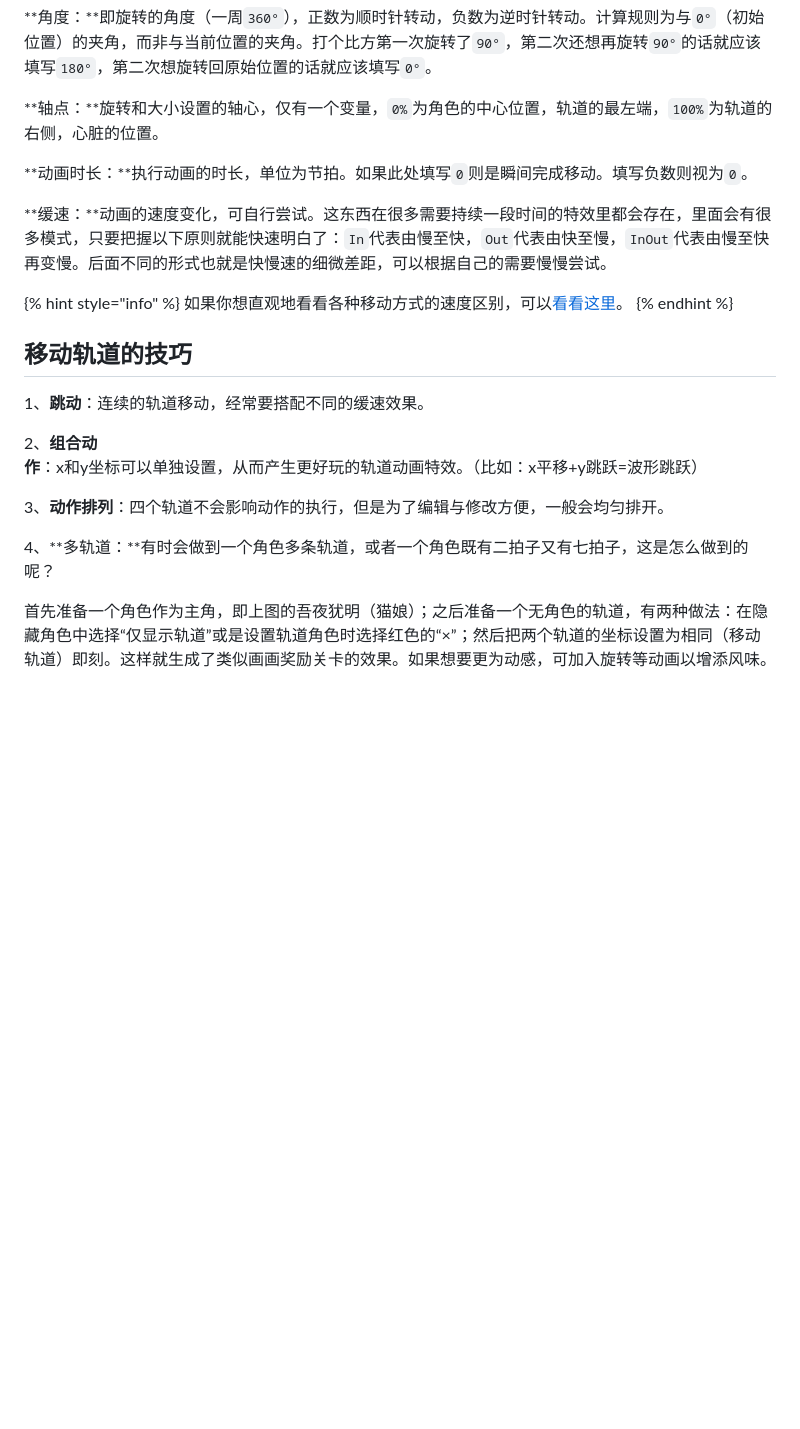
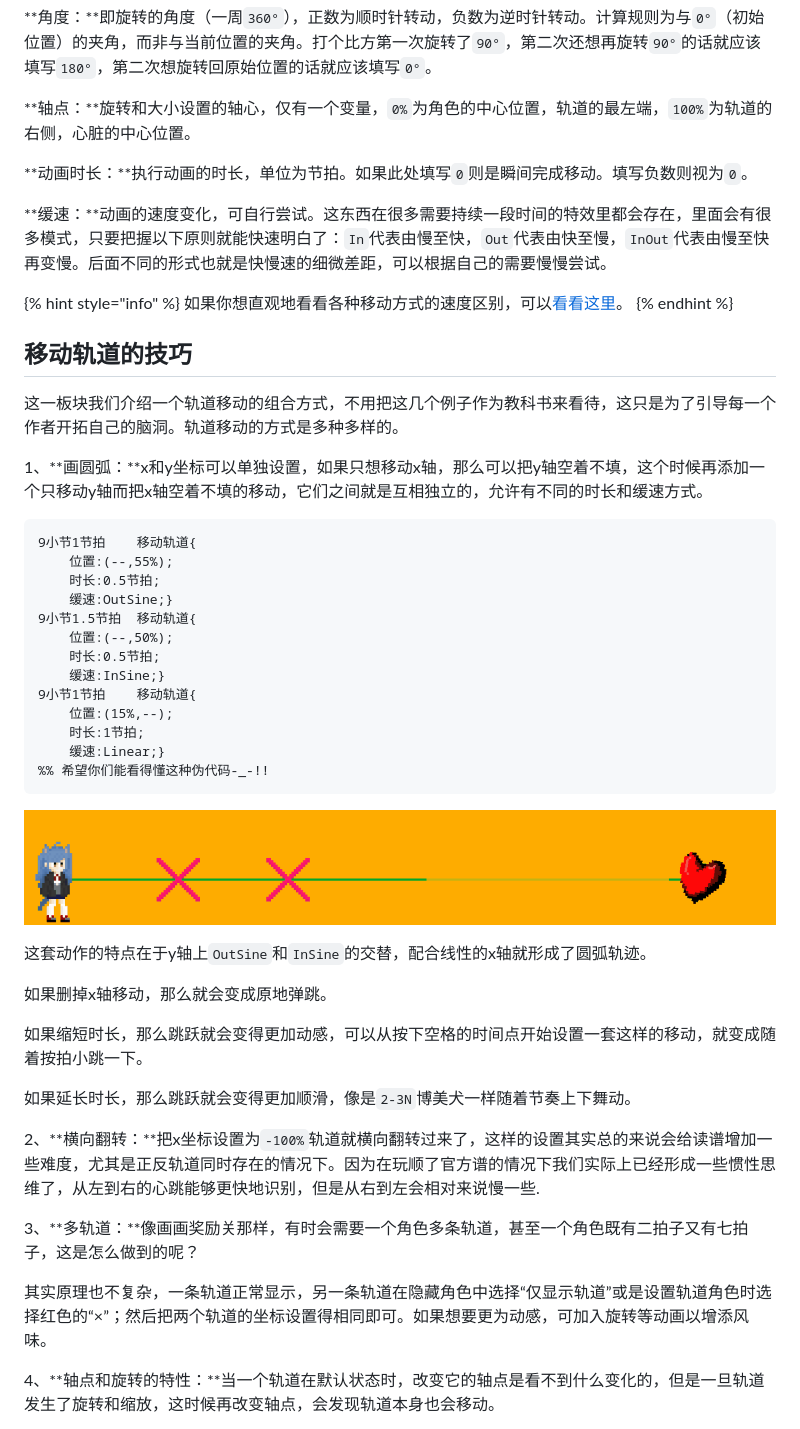
Before and after one commit to SBZSDQuCHeng/RDEditorTutorialCHN, a Markdown page: 09.md, the part around the change printed below. Rendered like a GitHub page; pictures changed too: .gitbook/assets/09-05.gif (added); blank space fills up the shorter version.

Commit message:
GitBook: [master] one page and 2 assets modified

````diff
--- a/09.md
+++ b/09.md
@@ -46,7 +46,7 @@ description: 介绍“隐藏轨道”和“移动轨道”两个功能
 
 **角度：**即旋转的角度（一周`360°`），正数为顺时针转动，负数为逆时针转动。计算规则为与`0°`（初始位置）的夹角，而非与当前位置的夹角。打个比方第一次旋转了`90°`，第二次还想再旋转`90°`的话就应该填写`180°`，第二次想旋转回原始位置的话就应该填写`0°`。
 
-**轴点：**旋转和大小设置的轴心，仅有一个变量，`0%`为角色的中心位置，轨道的最左端，`100%`为轨道的右侧，心脏的位置。
+**轴点：**旋转和大小设置的轴心，仅有一个变量，`0%`为角色的中心位置，轨道的最左端，`100%`为轨道的右侧，心脏的中心位置。
 
 **动画时长：**执行动画的时长，单位为节拍。如果此处填写`0`则是瞬间完成移动。填写负数则视为`0`。
 
@@ -58,13 +58,41 @@ description: 介绍“隐藏轨道”和“移动轨道”两个功能
 
 ## 移动轨道的技巧
 
-1、**跳动**：连续的轨道移动，经常要搭配不同的缓速效果。
+这一板块我们介绍一个轨道移动的组合方式，不用把这几个例子作为教科书来看待，这只是为了引导每一个作者开拓自己的脑洞。轨道移动的方式是多种多样的。
 
+1、**画圆弧：**x和y坐标可以单独设置，如果只想移动x轴，那么可以把y轴空着不填，这个时候再添加一个只移动y轴而把x轴空着不填的移动，它们之间就是互相独立的，允许有不同的时长和缓速方式。
 
-2、**组合动作**：x和y坐标可以单独设置，从而产生更好玩的轨道动画特效。（比如：x平移+y跳跃=波形跳跃）
+```text
+9小节1节拍    移动轨道{
+    位置:(--,55%);
+    时长:0.5节拍;
+    缓速:OutSine;}
+9小节1.5节拍  移动轨道{
+    位置:(--,50%);
+    时长:0.5节拍;
+    缓速:InSine;}
+9小节1节拍    移动轨道{
+    位置:(15%,--);
+    时长:1节拍;
+    缓速:Linear;}
+%% 希望你们能看得懂这种伪代码-_-!!
+```
 
-3、**动作排列**：四个轨道不会影响动作的执行，但是为了编辑与修改方便，一般会均匀排开。
+![](.gitbook/assets/09-05.gif)
 
-4、**多轨道：**有时会做到一个角色多条轨道，或者一个角色既有二拍子又有七拍子，这是怎么做到的呢？
+这套动作的特点在于y轴上`OutSine`和`InSine`的交替，配合线性的x轴就形成了圆弧轨迹。
 
-首先准备一个角色作为主角，即上图的吾夜犹明（猫娘）；之后准备一个无角色的轨道，有两种做法：在隐藏角色中选择“仅显示轨道”或是设置轨道角色时选择红色的“×”；然后把两个轨道的坐标设置为相同（移动轨道）即刻。这样就生成了类似画画奖励关卡的效果。如果想要更为动感，可加入旋转等动画以增添风味。
+如果删掉x轴移动，那么就会变成原地弹跳。
+
+如果缩短时长，那么跳跃就会变得更加动感，可以从按下空格的时间点开始设置一套这样的移动，就变成随着按拍小跳一下。
+
+如果延长时长，那么跳跃就会变得更加顺滑，像是`2-3N`博美犬一样随着节奏上下舞动。
+
+2、**横向翻转：**把x坐标设置为`-100%`轨道就横向翻转过来了，这样的设置其实总的来说会给读谱增加一些难度，尤其是正反轨道同时存在的情况下。因为在玩顺了官方谱的情况下我们实际上已经形成一些惯性思维了，从左到右的心跳能够更快地识别，但是从右到左会相对来说慢一些.
+
+3、**多轨道：**像画画奖励关那样，有时会需要一个角色多条轨道，甚至一个角色既有二拍子又有七拍子，这是怎么做到的呢？
+
+其实原理也不复杂，一条轨道正常显示，另一条轨道在隐藏角色中选择“仅显示轨道”或是设置轨道角色时选择红色的“×”；然后把两个轨道的坐标设置得相同即可。如果想要更为动感，可加入旋转等动画以增添风味。
+
+4、**轴点和旋转的特性：**当一个轨道在默认状态时，改变它的轴点是看不到什么变化的，但是一旦轨道发生了旋转和缩放，这时候再改变轴点，会发现轨道本身也会移动。
+
````
Also changed, not shown: other parts of 09.md (+44 -0 lines), .gitbook/assets/09-06.gif (added), 1 other file.
